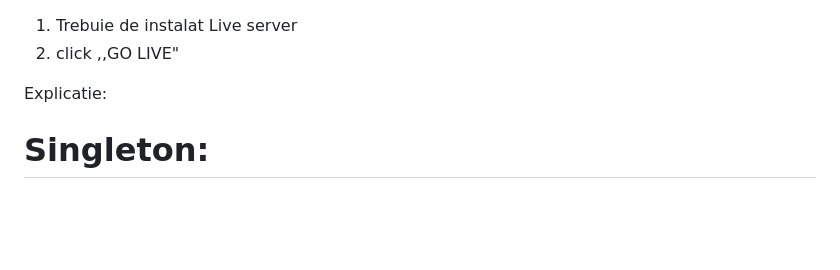
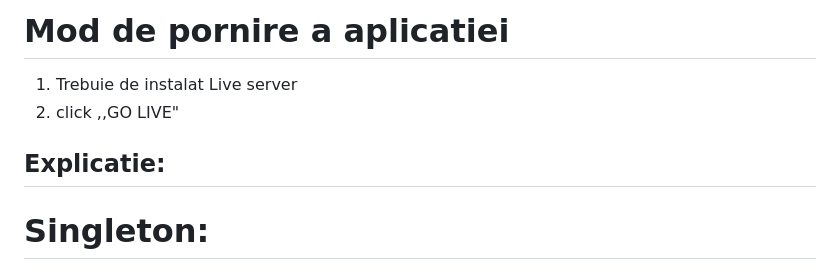
Before and after one commit to Dorin2000-creator/TMPSlab2, a Markdown page: README.md, the part around the change. Drawn GitHub-style; blank space fills up the shorter version.

Commit message:
redactare report

````diff
--- a/README.md
+++ b/README.md
@@ -1,7 +1,8 @@
+# Mod de pornire a aplicatiei
 1. Trebuie de instalat Live server
 2. click ,,GO LIVE"
 
-Explicatie:
+## Explicatie:
 # Singleton:
 Singleton este un design pattern care asigură că o clasă are o singură instanță și oferă un punct de acces global la aceasta. În acest exemplu, Singleton este creat folosind o funcție care returnează un obiect cu metoda getInstance().
 ```
````
